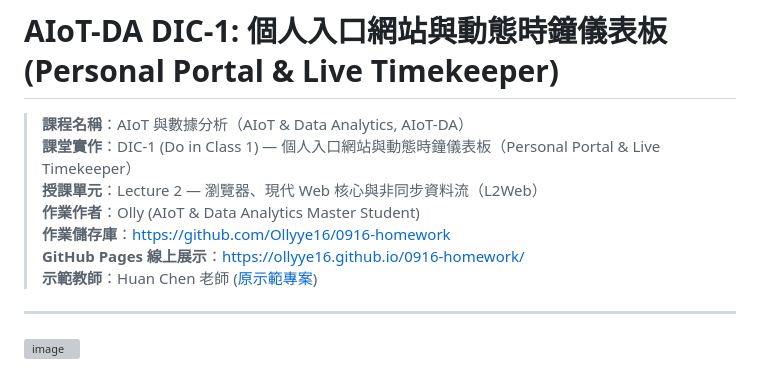
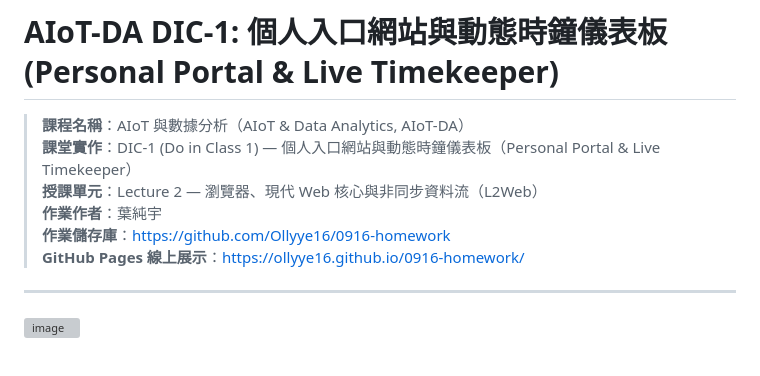
Before and after one commit to Ollyye16/0916-homework, a Markdown page: README.md, the part around the change. Drawn GitHub-style; grey boxes are pictures that could not be loaded.

```diff
--- a/README.md
+++ b/README.md
@@ -3,10 +3,9 @@
 > **課程名稱**：AIoT 與數據分析（AIoT & Data Analytics, AIoT-DA）
 > **課堂實作**：DIC-1 (Do in Class 1) — 個人入口網站與動態時鐘儀表板（Personal Portal & Live Timekeeper）
 > **授課單元**：Lecture 2 — 瀏覽器、現代 Web 核心與非同步資料流（L2Web）
-> **作業作者**：Olly (AIoT & Data Analytics Master Student)
+> **作業作者**：葉純宇
 > **作業儲存庫**：[https://github.com/Ollyye16/0916-homework](https://github.com/Ollyye16/0916-homework)
 > **GitHub Pages 線上展示**：[https://ollyye16.github.io/0916-homework/](https://ollyye16.github.io/0916-homework/)
-> **示範教師**：Huan Chen 老師 ([原示範專案](https://github.com/huanchen1107/0916-2))
 
 ---
 <img width="1920" height="970" alt="image" src="https://github.com/user-attachments/assets/5e1aa20b-58bc-4f49-b793-6fe99673ef04" />
```
